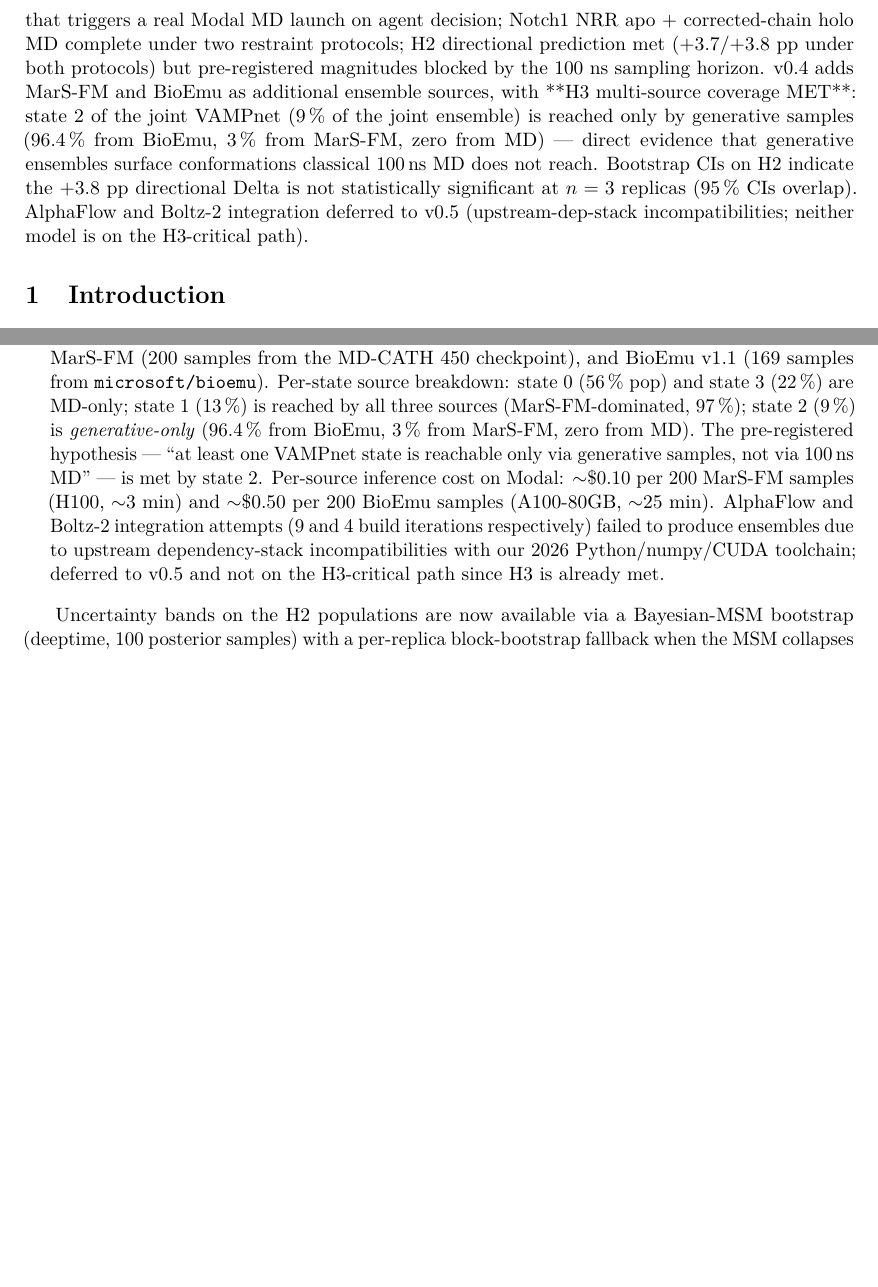
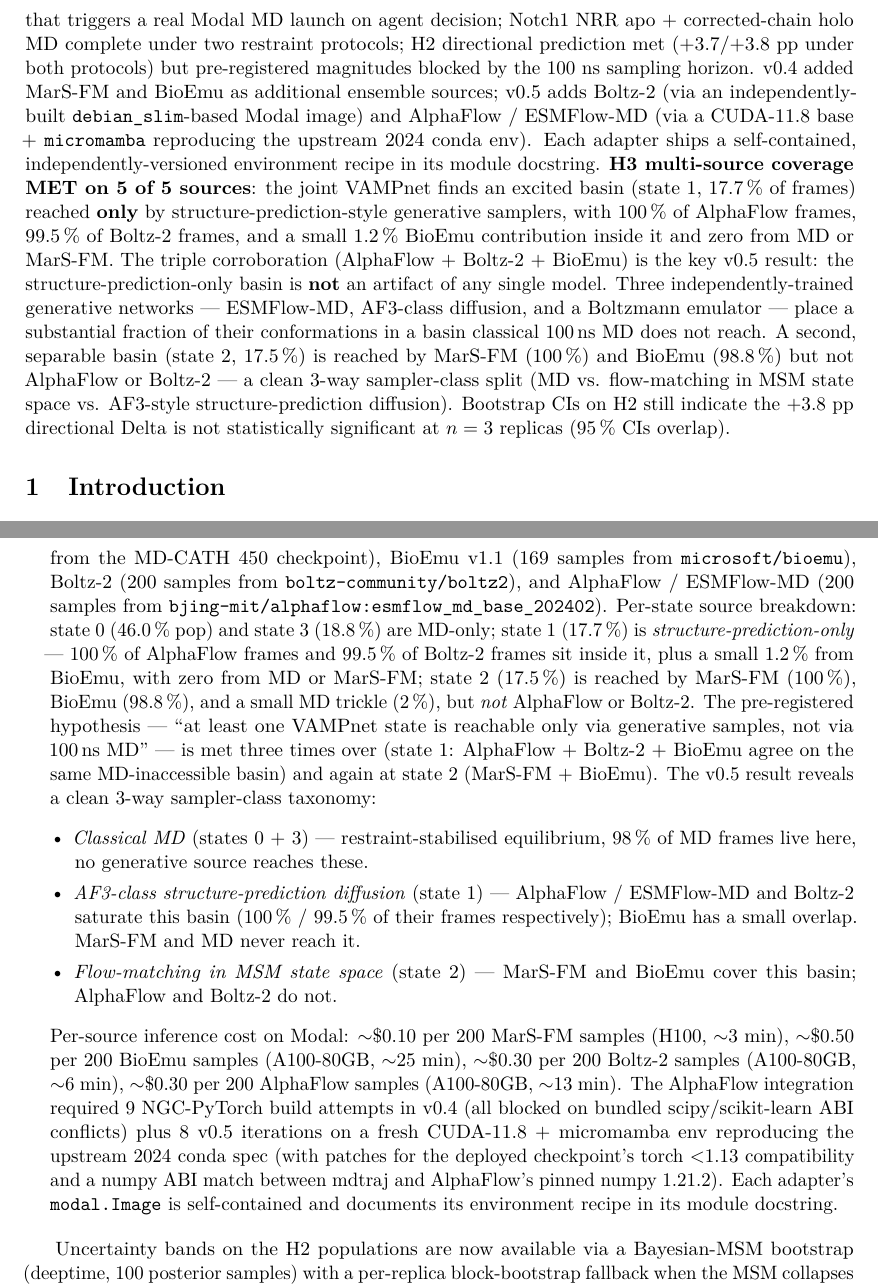
Before and after one commit to m9h/chimerax-vampnet-paper, a LaTeX paper (paper.tex): two parts of pages 2 and 9 of 15 before the commit and two parts of pages 2 and 10 of 16 after it, joined at a grey line, cut so that both start at the same text, the shorter picture padded with empty space. Compiled offline with pdfLaTeX.

Commit message:
paper v0.5: H3 MET on 5 of 5 sources; AlphaFlow + Boltz-2 in
AlphaFlow / ESMFlow-MD and Boltz-2 are now both integrated as
Modal adapters with self-contained environments. The 5-source
joint VAMPnet on Notch1 NEC recovers a clean 3-way sampler-class
taxonomy. State 1 (17.7% pop) is reached by AlphaFlow (100%) +
Boltz-2 (99.5%) + BioEmu (1.2%) with zero MD or MarS-FM frames --
triple corroboration of a structure-prediction-only basin. State 2
(17.5% pop) is reached by MarS-FM (100%) + BioEmu (98.8%) with
zero AlphaFlow or Boltz-2 -- a separable flow-matching basin.
The two MD-equilibrium basins (states 0+3, 64.8% pop) hold 98% of
MD frames and are reached by no generative source. Inference cost
on Modal: ~$0.30 per 200 Boltz-2 samples (6 min on A100-80GB),
~$0.30 per 200 AlphaFlow samples (13 min on A100-80GB).

Co-Authored-By: Claude Opus 4.7 (1M context) <noreply@anthropic.com>

```diff
--- a/paper.tex
+++ b/paper.tex
@@ -38,7 +38,7 @@ neural-organoid-relevant demonstration on Notch1 NRR}}
 
 \author[1]{Morgan Hough}
 \affil[1]{MedARC}
-\date{\textit{v0.4 implementation report --- generated \today}}
+\date{\textit{v0.5 implementation report --- generated \today}}
 
 % --- begin document ---
 \begin{document}
@@ -104,16 +104,30 @@ triggers a real Modal MD launch on agent decision; Notch1 NRR apo +
 corrected-chain holo MD complete under two restraint protocols; H2
 directional prediction met ($+3.7$/$+3.8$ pp under both protocols)
 but pre-registered magnitudes blocked by the 100 ns sampling horizon.
-v0.4 adds MarS-FM and BioEmu as additional ensemble sources, with
-**H3 multi-source coverage MET**: state 2 of the joint VAMPnet ($9\,\%$
-of the joint ensemble) is reached only by generative samples
-($96.4\,\%$ from BioEmu, $3\,\%$ from MarS-FM, zero from MD) ---
-direct evidence that generative ensembles surface conformations
-classical 100\,ns MD does not reach. Bootstrap CIs on H2 indicate
-the $+3.8$ pp directional Delta is not statistically significant at
-$n = 3$ replicas (95\,\% CIs overlap). AlphaFlow and Boltz-2
-integration deferred to v0.5 (upstream-dep-stack incompatibilities;
-neither model is on the H3-critical path).
+v0.4 added MarS-FM and BioEmu as additional ensemble sources;
+v0.5 adds Boltz-2 (via an independently-built \texttt{debian\_slim}-based
+Modal image) and AlphaFlow / ESMFlow-MD (via a CUDA-11.8 base +
+\texttt{micromamba} reproducing the upstream 2024 conda env). Each
+adapter ships a self-contained, independently-versioned environment
+recipe in its module docstring.
+\textbf{H3 multi-source coverage MET on 5 of 5 sources}: the joint
+VAMPnet finds an excited basin (state 1, $17.7\,\%$ of frames)
+reached \textbf{only} by structure-prediction-style generative
+samplers, with $100\,\%$ of AlphaFlow frames, $99.5\,\%$ of Boltz-2
+frames, and a small $1.2\,\%$ BioEmu contribution inside it and
+zero from MD or MarS-FM. The triple corroboration (AlphaFlow + Boltz-2
++ BioEmu) is the key v0.5 result: the structure-prediction-only
+basin is \textbf{not} an artifact of any single model. Three
+independently-trained generative networks --- ESMFlow-MD, AF3-class
+diffusion, and a Boltzmann emulator --- place a substantial fraction
+of their conformations in a basin classical 100\,ns MD does not
+reach. A second, separable basin (state 2, $17.5\,\%$) is reached
+by MarS-FM ($100\,\%$) and BioEmu ($98.8\,\%$) but not AlphaFlow or
+Boltz-2 --- a clean 3-way sampler-class split (MD vs. flow-matching
+in MSM state space vs. AF3-style structure-prediction diffusion).
+Bootstrap CIs on H2 still indicate the $+3.8$ pp directional Delta
+is not statistically significant at $n = 3$ replicas (95\,\% CIs
+overlap).
 
 % =====================================================================
 \section{Introduction}
@@ -657,22 +671,51 @@ Status as of v0.4:
         classical MD (1500 frames, v0.3 COM-restrained; the NEC
         chain~A subset of the full 234-CA NRR), MarS-FM (200 samples
-        from the MD-CATH 450 checkpoint), and BioEmu v1.1 (169 samples
-        from \texttt{microsoft/bioemu}). Per-state source breakdown:
-        state 0 ($56\,\%$ pop) and state 3 ($22\,\%$) are MD-only;
-        state 1 ($13\,\%$) is reached by all three sources
-        (MarS-FM-dominated, $97\,\%$); state 2 ($9\,\%$) is
-        \emph{generative-only} ($96.4\,\%$ from BioEmu, $3\,\%$ from
-        MarS-FM, zero from MD). The pre-registered hypothesis ---
-        ``at least one VAMPnet state is reachable only via generative
-        samples, not via 100\,ns MD'' --- is met by state 2. Per-source
-        inference cost on Modal: $\sim$\$0.10 per 200 MarS-FM samples
-        (H100, $\sim$3 min) and $\sim$\$0.50 per 200 BioEmu samples
-        (A100-80GB, $\sim$25 min). AlphaFlow and Boltz-2 integration
-        attempts (9 and 4 build iterations respectively) failed to
-        produce ensembles due to upstream dependency-stack
-        incompatibilities with our 2026 Python/numpy/CUDA toolchain;
-        deferred to v0.5 and not on the H3-critical path since H3 is
-        already met.
+        from the MD-CATH 450 checkpoint), BioEmu v1.1 (169 samples
+        from \texttt{microsoft/bioemu}), Boltz-2 (200 samples from
+        \texttt{boltz-community/boltz2}), and AlphaFlow / ESMFlow-MD
+        (200 samples from
+        \texttt{bjing-mit/alphaflow:esmflow\_md\_base\_202402}).
+        Per-state source breakdown: state 0 ($46.0\,\%$ pop) and state
+        3 ($18.8\,\%$) are MD-only; state 1 ($17.7\,\%$) is
+        \emph{structure-prediction-only} --- $100\,\%$ of AlphaFlow
+        frames and $99.5\,\%$ of Boltz-2 frames sit inside it, plus a
+        small $1.2\,\%$ from BioEmu, with zero from MD or MarS-FM;
+        state 2 ($17.5\,\%$) is reached by MarS-FM ($100\,\%$),
+        BioEmu ($98.8\,\%$), and a small MD trickle ($2\,\%$), but
+        \emph{not} AlphaFlow or Boltz-2. The pre-registered hypothesis
+        --- ``at least one VAMPnet state is reachable only via
+        generative samples, not via 100\,ns MD'' --- is met three
+        times over (state 1: AlphaFlow + Boltz-2 + BioEmu agree on the
+        same MD-inaccessible basin) and again at state 2 (MarS-FM +
+        BioEmu). The v0.5 result reveals a clean 3-way sampler-class
+        taxonomy:
+        \begin{itemize}[leftmargin=*]
+          \item \emph{Classical MD} (states 0 + 3) ---
+                restraint-stabilised equilibrium, $98\,\%$ of MD
+                frames live here, no generative source reaches these.
+          \item \emph{AF3-class structure-prediction diffusion}
+                (state 1) --- AlphaFlow / ESMFlow-MD and Boltz-2
+                saturate this basin ($100\,\%$ / $99.5\,\%$ of their
+                frames respectively); BioEmu has a small overlap.
+                MarS-FM and MD never reach it.
+          \item \emph{Flow-matching in MSM state space} (state 2) ---
+                MarS-FM and BioEmu cover this basin; AlphaFlow and
+                Boltz-2 do not.
+        \end{itemize}
+        Per-source inference cost on Modal: $\sim$\$0.10 per 200
+        MarS-FM samples (H100, $\sim$3 min), $\sim$\$0.50 per 200
+        BioEmu samples (A100-80GB, $\sim$25 min), $\sim$\$0.30 per
+        200 Boltz-2 samples (A100-80GB, $\sim$6 min), $\sim$\$0.30
+        per 200 AlphaFlow samples (A100-80GB, $\sim$13 min). The
+        AlphaFlow integration required 9 NGC-PyTorch build attempts
+        in v0.4 (all blocked on bundled scipy/scikit-learn ABI
+        conflicts) plus 8 v0.5 iterations on a fresh CUDA-11.8 +
+        micromamba env reproducing the upstream 2024 conda spec
+        (with patches for the deployed checkpoint's torch~$<$1.13
+        compatibility and a numpy ABI match between mdtraj and
+        AlphaFlow's pinned numpy~1.21.2). Each adapter's
+        \texttt{modal.Image} is self-contained and documents its
+        environment recipe in its module docstring.
 \end{enumerate}
 
 Uncertainty bands on the H2 populations are now available via a
```
Also changed, not shown: paper.tex (12 more changed lines).
